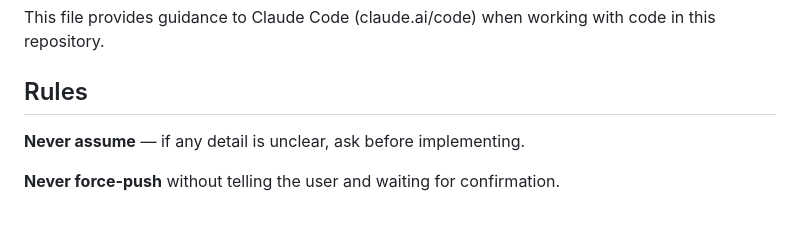
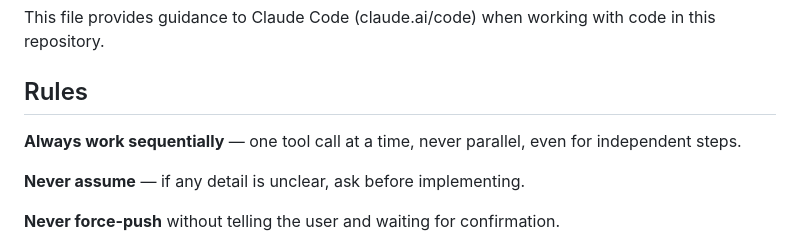
Before and after one commit to fcarvajalbrown/MaskOps, a Markdown page: CLAUDE.md, the part around the change. GitHub-like rendering; blank space fills up the shorter version.

Commit message:
docs: add sequential work rule to CLAUDE.md

```diff
--- a/CLAUDE.md
+++ b/CLAUDE.md
@@ -3,6 +3,8 @@
 This file provides guidance to Claude Code (claude.ai/code) when working with code in this repository.
 
 ## Rules
+
+**Always work sequentially** — one tool call at a time, never parallel, even for independent steps.
 
 **Never assume** — if any detail is unclear, ask before implementing.
 
```
